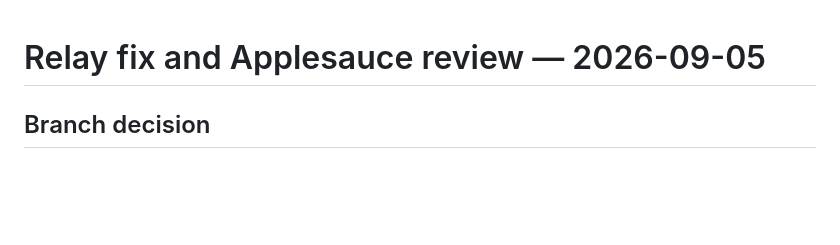
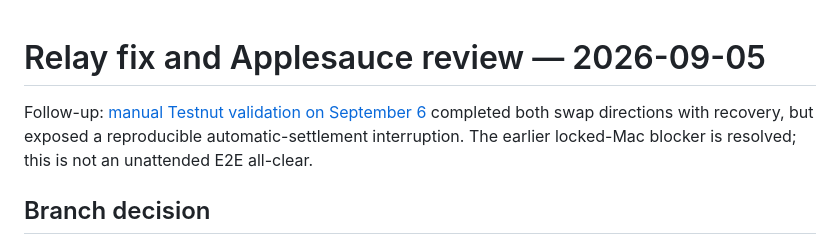
Before and after one commit to brenorb/granola, a Markdown page: docs/performance/2026-09-05-relay-and-applesauce.md, the part around the change. Rendered like a GitHub page; blank space fills up the shorter version.

Commit message:
docs(qa): record manual Testnut recovery and settlement findings

```diff
--- a/docs/performance/2026-09-05-relay-and-applesauce.md
+++ b/docs/performance/2026-09-05-relay-and-applesauce.md
@@ -1,4 +1,9 @@
 # Relay fix and Applesauce review — 2026-09-05
+
+Follow-up: [manual Testnut validation on September 6](2026-09-06-manual-testnut-validation.md)
+completed both swap directions with recovery, but exposed a reproducible
+automatic-settlement interruption. The earlier locked-Mac blocker is resolved;
+this is not an unattended E2E all-clear.
 
 ## Branch decision
 
```
Also changed, not shown: docs/performance/2026-09-06-manual-testnut-validation.md (added, +48 -0 lines).
